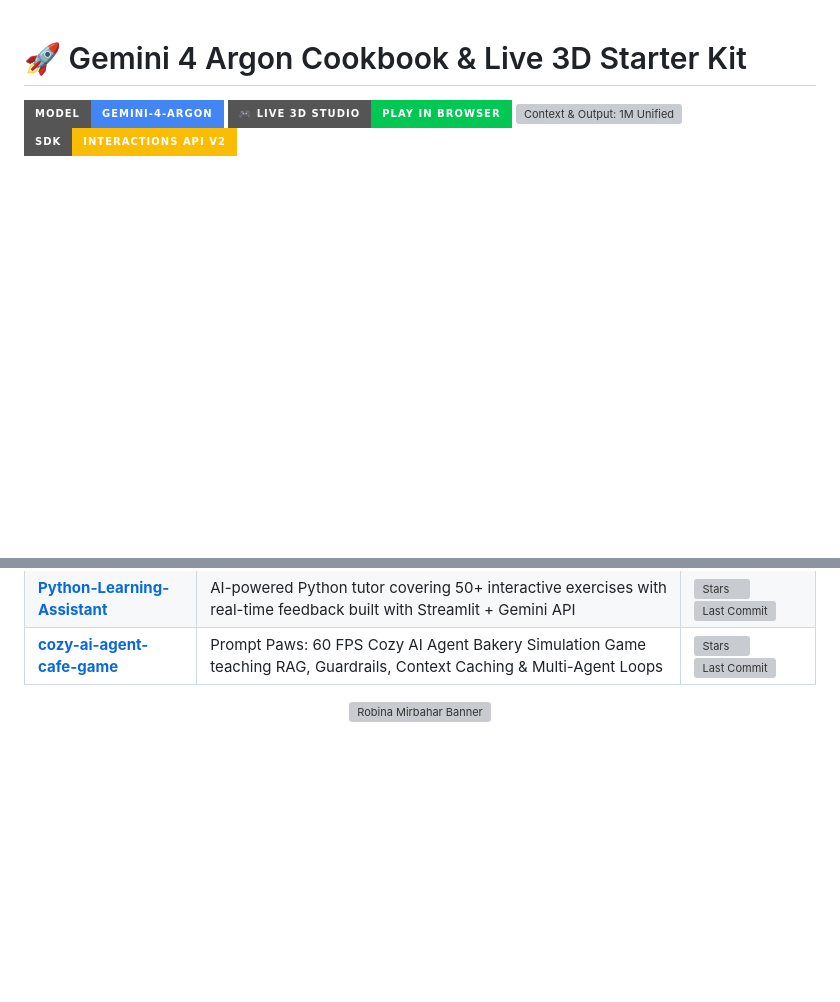
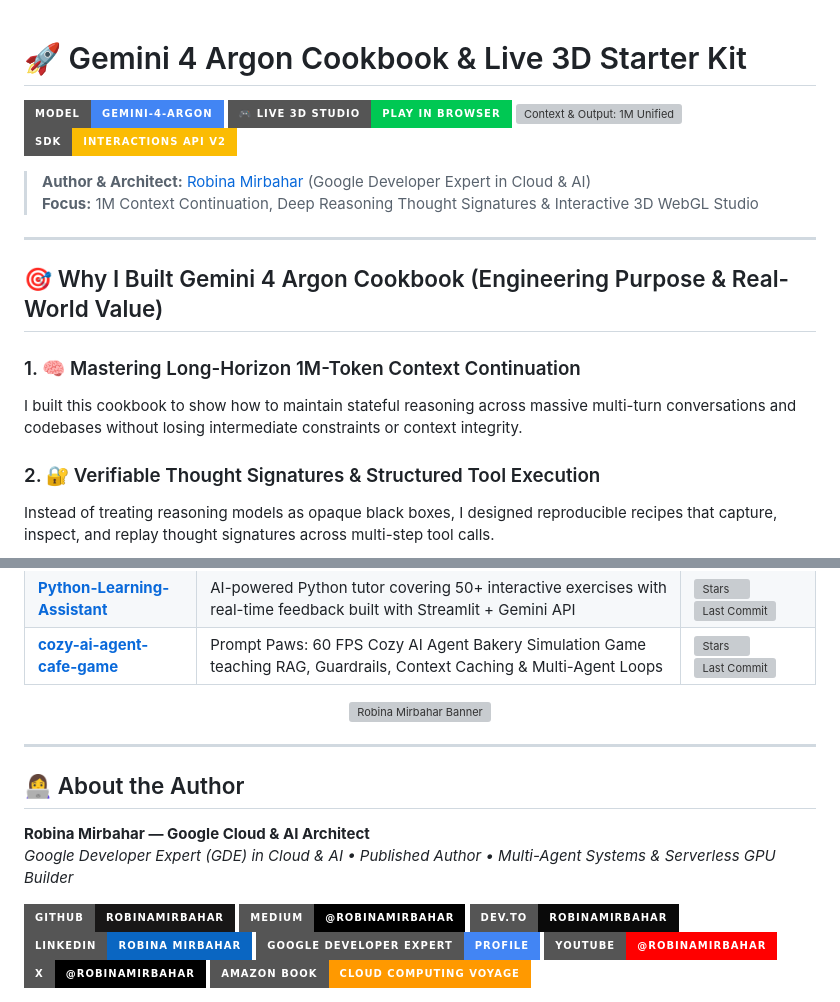
Before and after one commit to RobinaMirbahar/gemini-4-argon-cookbook, a Markdown page: README.md, 2 parts joined by grey strips. Rendered like a GitHub page; badges without logos; blank space fills up the shorter version; grey boxes are pictures that could not be loaded.

Commit message:
docs(readme): add architectural overview, Mermaid diagram, and badges

```diff
--- a/README.md
+++ b/README.md
@@ -4,3 +4,17 @@
 [![Live 3D Demo](https://img.shields.io/badge/🎮_Live_3D_Studio-Play_in_Browser-00C853?style=for-the-badge)](https://robinamirbahar.github.io/gemini-4-argon-cookbook/)
 [![Context & Output: 1M Unified](https://img.shields.io/badge/Tokens-1M_Input_%2F_1M_Output-34A853?style=for-the-badge)](https://aistudio.google.com/docs/long-decode)
 [![SDK: google-genai >= 2.25.0](https://img.shields.io/badge/SDK-Interactions_API_v2-FBBC04?style=for-the-badge)](https://ai.google.dev/gemini-api/docs/interactions)
+
+> **Author & Architect:** [Robina Mirbahar](https://github.com/RobinaMirbahar) (Google Developer Expert in Cloud & AI)
+> **Focus:** 1M Context Continuation, Deep Reasoning Thought Signatures & Interactive 3D WebGL Studio
+
+---
+
+## 🎯 Why I Built Gemini 4 Argon Cookbook (Engineering Purpose & Real-World Value)
+
+### 1. 🧠 Mastering Long-Horizon 1M-Token Context Continuation
+I built this cookbook to show how to maintain stateful reasoning across massive multi-turn conversations and codebases without losing intermediate constraints or context integrity.
+
+### 2. 🔐 Verifiable Thought Signatures & Structured Tool Execution
+Instead of treating reasoning models as opaque black boxes, I designed reproducible recipes that capture, inspect, and replay thought signatures across multi-step tool calls.
+
@@ -125,3 +169,21 @@ Licensed under the [Apache 2.0 License](./LICENSE).
 <div align="center">
   <img src="https://raw.githubusercontent.com/RobinaMirbahar/RobinaMirbahar/main/ProfileImages/GithubBanner.svg" alt="Robina Mirbahar Banner" width="100%" />
 </div>
+
+<!-- AUTHOR_SIGNATURE_START -->
+---
+
+## 👩‍💻 About the Author
+
+**Robina Mirbahar — Google Cloud & AI Architect**
+*Google Developer Expert (GDE) in Cloud & AI • Published Author • Multi-Agent Systems & Serverless GPU Builder*
+
+[![GitHub](https://img.shields.io/badge/GitHub-RobinaMirbahar-181717?style=for-the-badge&logo=github)](https://github.com/RobinaMirbahar)
+[![Medium](https://img.shields.io/badge/Medium-@robinamirbahar-000000?style=for-the-badge&logo=medium)](https://medium.com/@robinamirbahar)
+[![DEV.to](https://img.shields.io/badge/DEV.to-robinamirbahar-0A0A0A?style=for-the-badge&logo=devdotto)](https://dev.to/robinamirbahar)
+[![LinkedIn](https://img.shields.io/badge/LinkedIn-Robina_Mirbahar-0A66C2?style=for-the-badge&logo=linkedin)](https://www.linkedin.com/in/robina-mirbahar)
+[![GDE Profile](https://img.shields.io/badge/Google_Developer_Expert-Profile-4285F4?style=for-the-badge&logo=google)](https://g.dev/RobinaMirbahar)
+[![YouTube](https://img.shields.io/badge/YouTube-@RobinaMirbahar-FF0000?style=for-the-badge&logo=youtube)](https://www.youtube.com/@RobinaMirbahar)
+[![X](https://img.shields.io/badge/X-@RobinaMirbahar-000000?style=for-the-badge&logo=x)](https://x.com/RobinaMirbahar)
+[![Amazon Author](https://img.shields.io/badge/Amazon_Book-Cloud_Computing_Voyage-FF9900?style=for-the-badge&logo=amazon)](https://www.amazon.com/dp/B0D146249R)
+
```
Also changed, not shown: other parts of README.md (+31 -0 lines).
